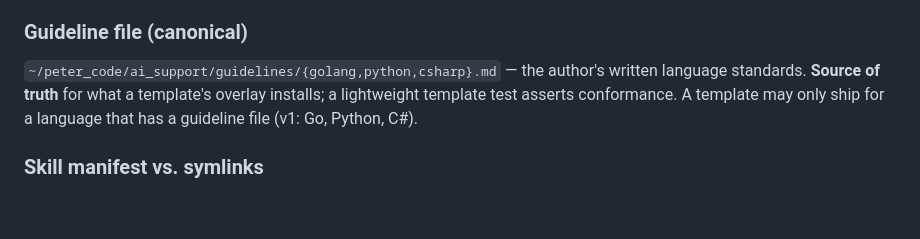
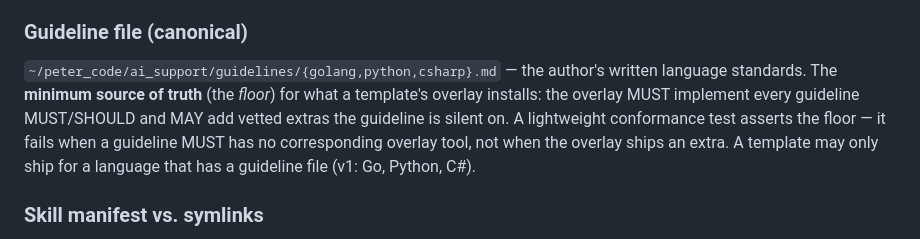
Before and after one commit to AvogadroSG1/agentic_template_start, a Markdown page: CONTEXT.md, the part around the change. Drawn GitHub-style; blank space fills up the shorter version.

Commit message:
checkpoint: edit CONTEXT.md [claude-auto]

```diff
--- a/CONTEXT.md
+++ b/CONTEXT.md
@@ -51,9 +51,11 @@ drifts. Fast gates (lint/format) run on pre-commit; full tests run on pre-push a
 
 ### Guideline file (canonical)
 `~/peter_code/ai_support/guidelines/{golang,python,csharp}.md` — the author's written
-language standards. **Source of truth** for what a template's overlay installs; a
-lightweight template test asserts conformance. A template may only ship for a language
-that has a guideline file (v1: Go, Python, C#).
+language standards. The **minimum source of truth** (the *floor*) for what a template's
+overlay installs: the overlay MUST implement every guideline MUST/SHOULD and MAY add vetted
+extras the guideline is silent on. A lightweight conformance test asserts the floor — it
+fails when a guideline MUST has no corresponding overlay tool, not when the overlay ships an
+extra. A template may only ship for a language that has a guideline file (v1: Go, Python, C#).
 
 ### Skill manifest vs. symlinks
 The `instill` manifest (`.claude/skill-manifest.json`) is the **committed, portable** declaration of which skills the repo uses (the lockfile). The `.claude/skills/` symlinks are **machine-local** and gitignored; `instill check-skills` regenerates them on clone (the node_modules).
```
